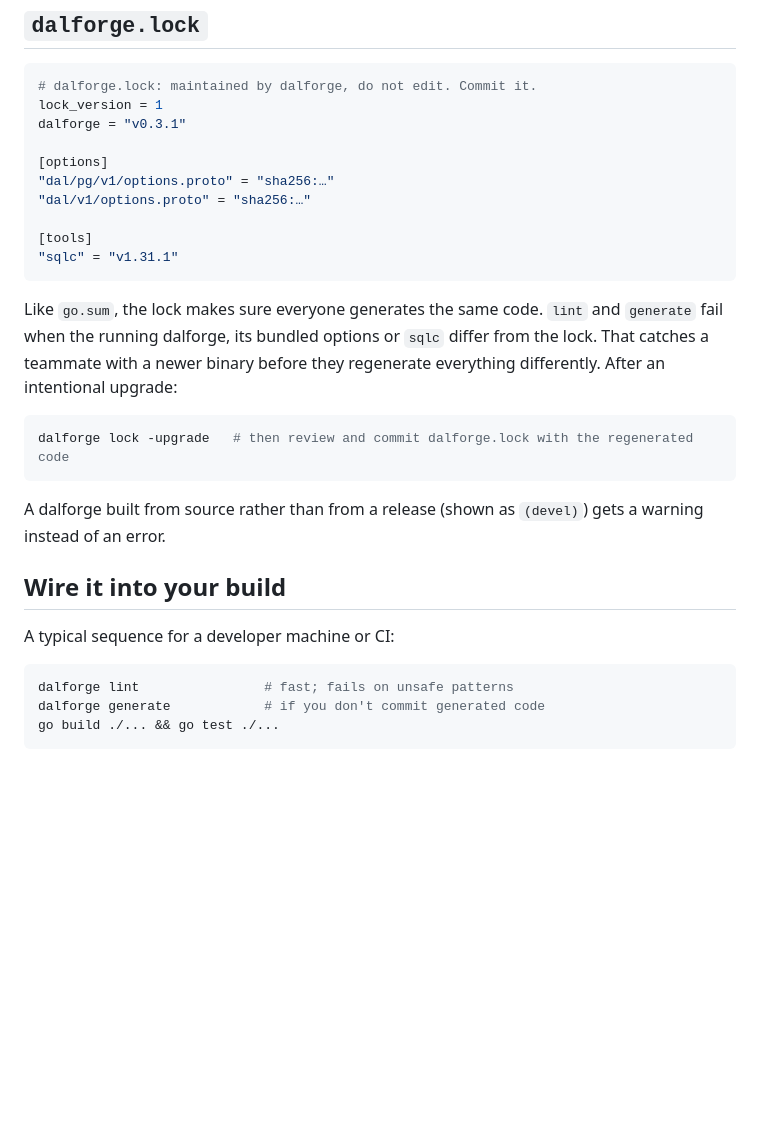
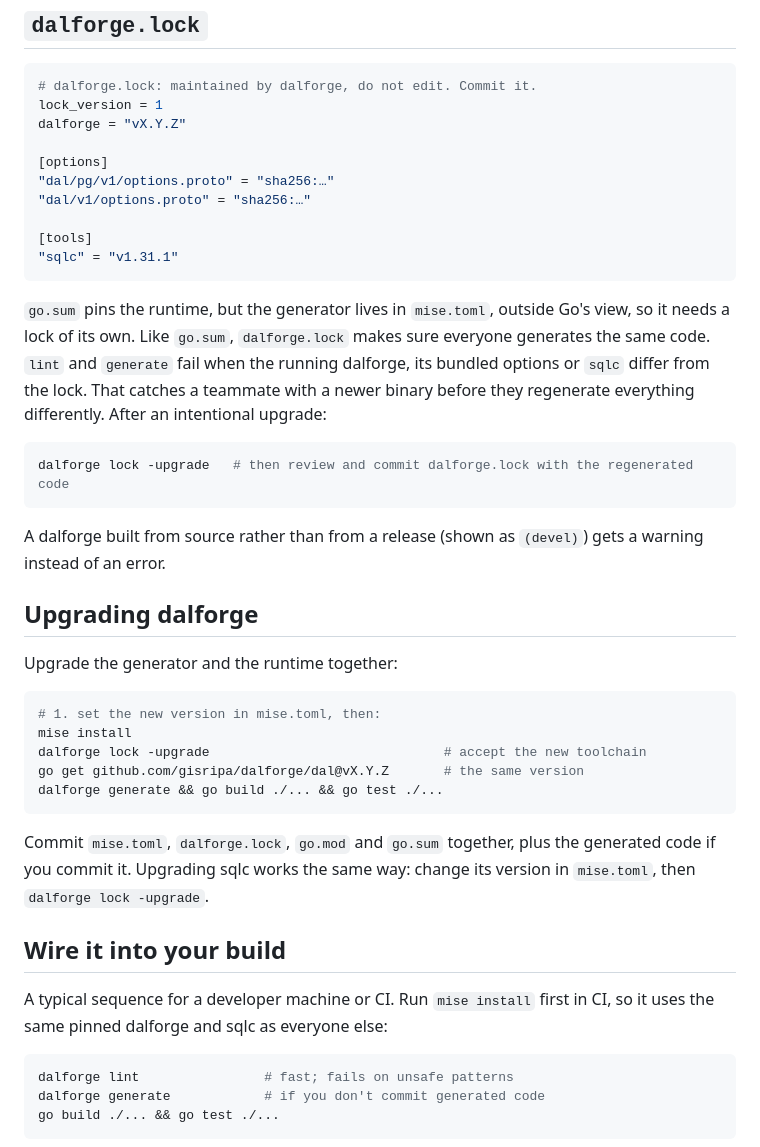
Before and after one commit to gisripa/dalforge, a Markdown page: docs/manual/project-setup.md, the part around one of its changes. GitHub-like rendering; blank space fills up the shorter version.

````diff
--- a/docs/manual/project-setup.md
+++ b/docs/manual/project-setup.md
@@ -130,7 +152,7 @@ available yet. See
 ```toml
 # dalforge.lock: maintained by dalforge, do not edit. Commit it.
 lock_version = 1
-dalforge = "v0.3.1"
+dalforge = "vX.Y.Z"
 
 [options]
 "dal/pg/v1/options.proto" = "sha256:…"
@@ -140,7 +162,9 @@ dalforge = "v0.3.1"
 "sqlc" = "v1.31.1"
 ```
 
-Like `go.sum`, the lock makes sure everyone generates the same code.
+`go.sum` pins the runtime, but the generator lives in `mise.toml`, outside
+Go's view, so it needs a lock of its own. Like `go.sum`, `dalforge.lock` makes
+sure everyone generates the same code.
 `lint` and `generate` fail when the running dalforge, its bundled options or
 `sqlc` differ from the lock. That catches a teammate with a newer binary
 before they regenerate everything differently. After an intentional upgrade:
@@ -152,9 +176,26 @@ dalforge lock -upgrade   # then review and commit dalforge.lock with the regener
 A dalforge built from source rather than from a release (shown as
 `(devel)`) gets a warning instead of an error.
 
+## Upgrading dalforge
+
+Upgrade the generator and the runtime together:
+
+```sh
+# 1. set the new version in mise.toml, then:
+mise install
+dalforge lock -upgrade                              # accept the new toolchain
+go get github.com/gisripa/dalforge/dal@vX.Y.Z       # the same version
+dalforge generate && go build ./... && go test ./...
+```
+
+Commit `mise.toml`, `dalforge.lock`, `go.mod` and `go.sum` together, plus the
+generated code if you commit it. Upgrading sqlc works the same way:
+change its version in `mise.toml`, then `dalforge lock -upgrade`.
+
 ## Wire it into your build
 
-A typical sequence for a developer machine or CI:
+A typical sequence for a developer machine or CI. Run `mise install` first in
+CI, so it uses the same pinned dalforge and sqlc as everyone else:
 
 ```sh
 dalforge lint                # fast; fails on unsafe patterns
````
Also changed, not shown: other parts of docs/manual/project-setup.md (+38 -16 lines), README.md (+7 -5 lines), docs/manual/concepts.md (+5 -0 lines).
